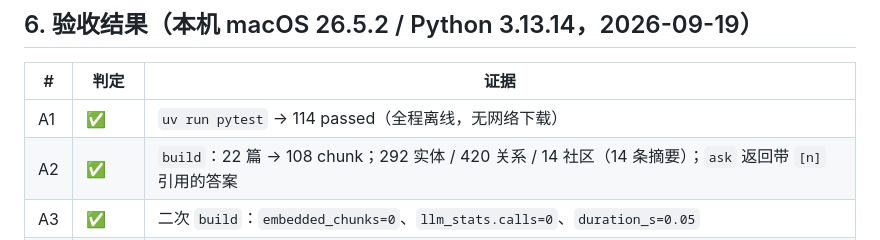
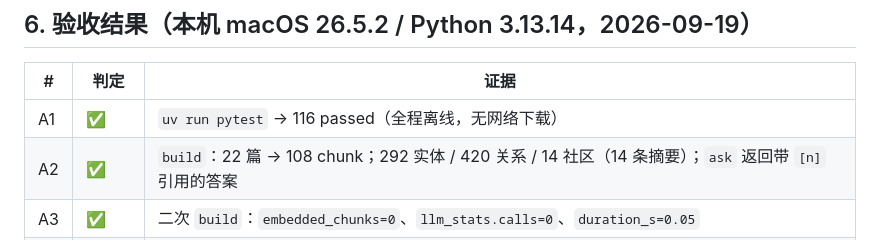
Before and after one commit to nanzhipro/quest-mvp-lab, a Markdown page: graphrag-hybrid-mvp/SPEC.md, the part around the change. Rendered like a GitHub page.

Commit message:
docs(graphrag-hybrid-mvp): 校准测试数(116)与验收结果表；同步主索引

```diff
--- a/graphrag-hybrid-mvp/SPEC.md
+++ b/graphrag-hybrid-mvp/SPEC.md
@@ -89,7 +89,7 @@ uv run graphrag-mvp ask "公司食堂几点开饭？" --evidence
 
 | # | 判定 | 证据 |
 | --- | --- | --- |
-| A1 | ✅ | `uv run pytest` → 114 passed（全程离线，无网络下载） |
+| A1 | ✅ | `uv run pytest` → 116 passed（全程离线，无网络下载） |
 | A2 | ✅ | `build`：22 篇 → 108 chunk；292 实体 / 420 关系 / 14 社区（14 条摘要）；`ask` 返回带 `[n]` 引用的答案 |
 | A3 | ✅ | 二次 `build`：`embedded_chunks=0`、`llm_stats.calls=0`、`duration_s=0.05` |
 | A4 | ✅ | 新增一篇文档后仅新 chunk 进入向量与抽取（`tests/test_pipeline.py::test_adding_a_document_only_embeds_the_new_chunks`） |
```
Also changed, not shown: README.md (+1 -1 lines).
